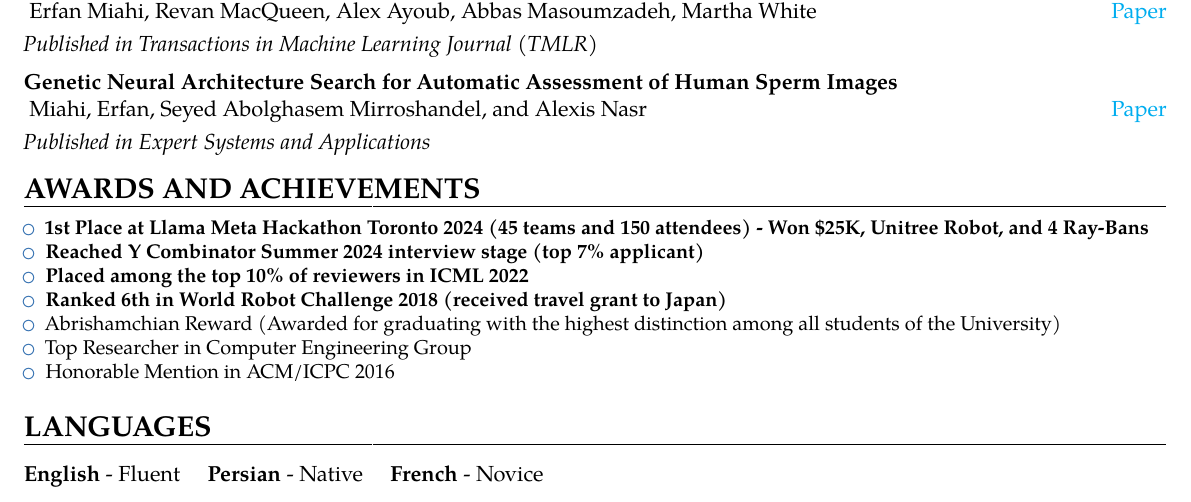
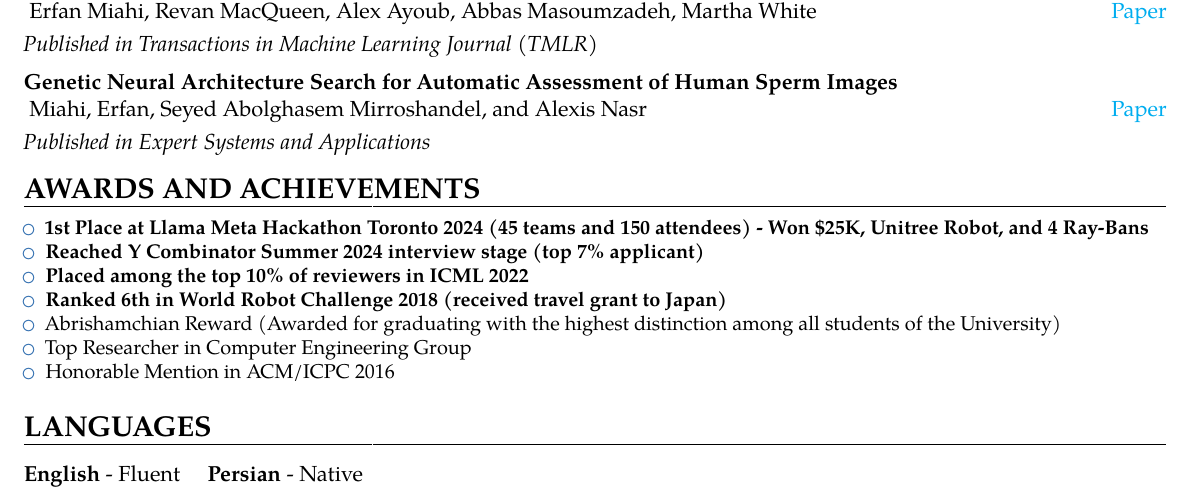
Before and after one commit to erfanMhi/2-page-CV, a LaTeX CV (main.tex, which reads sections/languages.tex): part of page 2 of 2, cut so that both start at the same text. Compiled offline with pdfLaTeX.

Commit message:
chore: remove French language from languages section

```diff
--- a/sections/languages.tex
+++ b/sections/languages.tex
@@ -1,2 +1,2 @@
 \section{LANGUAGES}
-\textbf{English} - Fluent \enspace \enspace \textbf{Persian} - Native \enspace \enspace \textbf{French} - Novice
+\textbf{English} - Fluent \enspace \enspace \textbf{Persian} - Native \enspace \enspace
```
